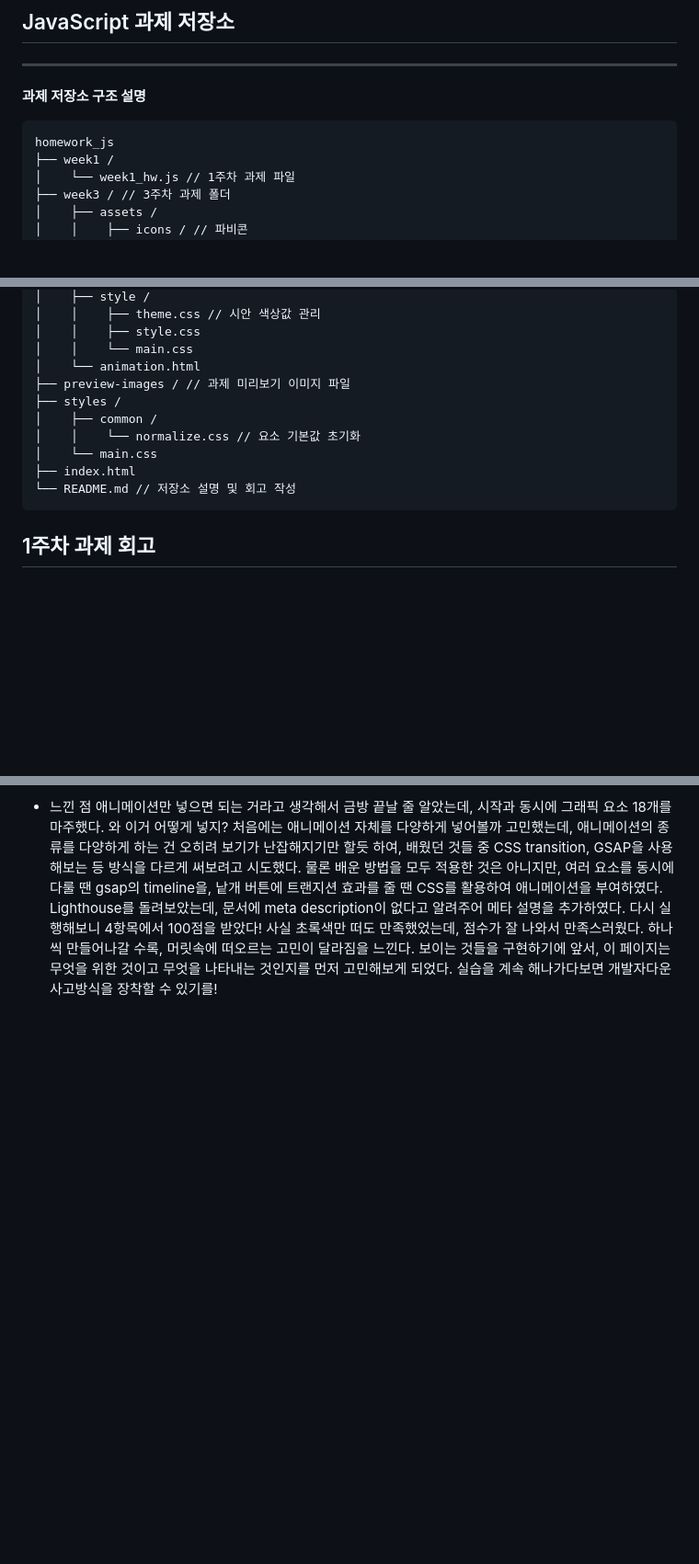
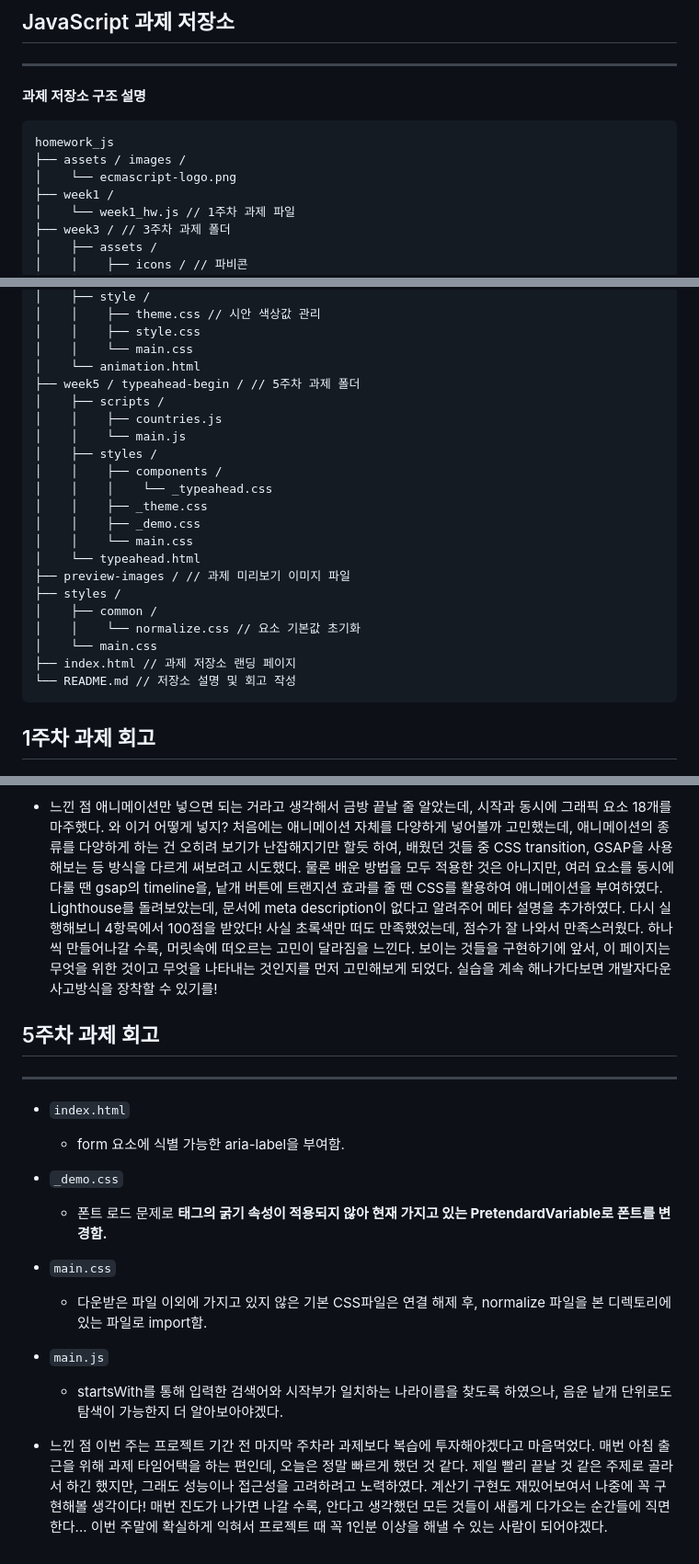
Before and after one commit to yoonseo23/homework_js, a Markdown page: README.md, 3 parts joined by grey strips. Shown: that part at 92% size. Rendered like a GitHub page; blank space fills up the shorter version.

Commit message:
[MARKDOWN] 5주차 과제 회고 작성

````diff
--- a/README.md
+++ b/README.md
@@ -8,6 +8,8 @@
 
 ```
 homework_js
+├── assets / images /
+│    └── ecmascript-logo.png
 ├── week1 /
 │    └── week1_hw.js // 1주차 과제 파일
 ├── week3 / // 3주차 과제 폴더
@@ -30,12 +32,23 @@ homework_js
 │    │    ├── style.css
 │    │    └── main.css
 │    └── animation.html
+├── week5 / typeahead-begin / // 5주차 과제 폴더
+│    ├── scripts /
+│    │    ├── countries.js
+│    │    └── main.js
+│    ├── styles /
+│    │    ├── components /
+│    │    │    └── _typeahead.css
+│    │    ├── _theme.css
+│    │    ├── _demo.css
+│    │    └── main.css
+│    └── typeahead.html
 ├── preview-images / // 과제 미리보기 이미지 파일
 ├── styles /
 │    ├── common /
 │    │    └── normalize.css // 요소 기본값 초기화
 │    └── main.css
-├── index.html
+├── index.html // 과제 저장소 랜딩 페이지
 └── README.md // 저장소 설명 및 회고 작성
 ```
 
@@ -114,3 +127,23 @@ homework_js
   처음에는 애니메이션 자체를 다양하게 넣어볼까 고민했는데, 애니메이션의 종류를 다양하게 하는 건 오히려 보기가 난잡해지기만 할듯 하여, 배웠던 것들 중 CSS transition, GSAP을 사용해보는 등 방식을 다르게 써보려고 시도했다. 물론 배운 방법을 모두 적용한 것은 아니지만, 여러 요소를 동시에 다룰 땐 gsap의 timeline을, 낱개 버튼에 트랜지션 효과를 줄 땐 CSS를 활용하여 애니메이션을 부여하였다.
   Lighthouse를 돌려보았는데, 문서에 meta description이 없다고 알려주어 메타 설명을 추가하였다. 다시 실행해보니 4항목에서 100점을 받았다! 사실 초록색만 떠도 만족했었는데, 점수가 잘 나와서 만족스러웠다.
   하나씩 만들어나갈 수록, 머릿속에 떠오르는 고민이 달라짐을 느낀다. 보이는 것들을 구현하기에 앞서, 이 페이지는 무엇을 위한 것이고 무엇을 나타내는 것인지를 먼저 고민해보게 되었다. 실습을 계속 해나가다보면 개발자다운 사고방식을 장착할 수 있기를!
+
+## 5주차 과제 회고
+
+---
+
+- `index.html`
+  - form 요소에 식별 가능한 aria-label을 부여함.
+- `_demo.css`
+  - 폰트 로드 문제로 <strong> 태그의 굵기 속성이 적용되지 않아 현재 가지고 있는 PretendardVariable로 폰트를 변경함.
+- `main.css`
+  - 다운받은 파일 이외에 가지고 있지 않은 기본 CSS파일은 연결 해제 후, normalize 파일을 본 디렉토리에 있는 파일로 import함.
+- `main.js`
+
+  - startsWith를 통해 입력한 검색어와 시작부가 일치하는 나라이름을 찾도록 하였으나, 음운 낱개 단위로도 탐색이 가능한지 더 알아보아야겠다.
+
+- 느낀 점
+  이번 주는 프로젝트 기간 전 마지막 주차라 과제보다 복습에 투자해야겠다고 마음먹었다. 매번 아침 출근을 위해 과제 타임어택을 하는 편인데, 오늘은 정말 빠르게 했던 것 같다.
+  제일 빨리 끝날 것 같은 주제로 골라서 하긴 했지만, 그래도 성능이나 접근성을 고려하려고 노력하였다.
+  계산기 구현도 재밌어보여서 나중에 꼭 구현해볼 생각이다!
+  매번 진도가 나가면 나갈 수록, 안다고 생각했던 모든 것들이 새롭게 다가오는 순간들에 직면한다... 이번 주말에 확실하게 익혀서 프로젝트 때 꼭 1인분 이상을 해낼 수 있는 사람이 되어야겠다.
````
